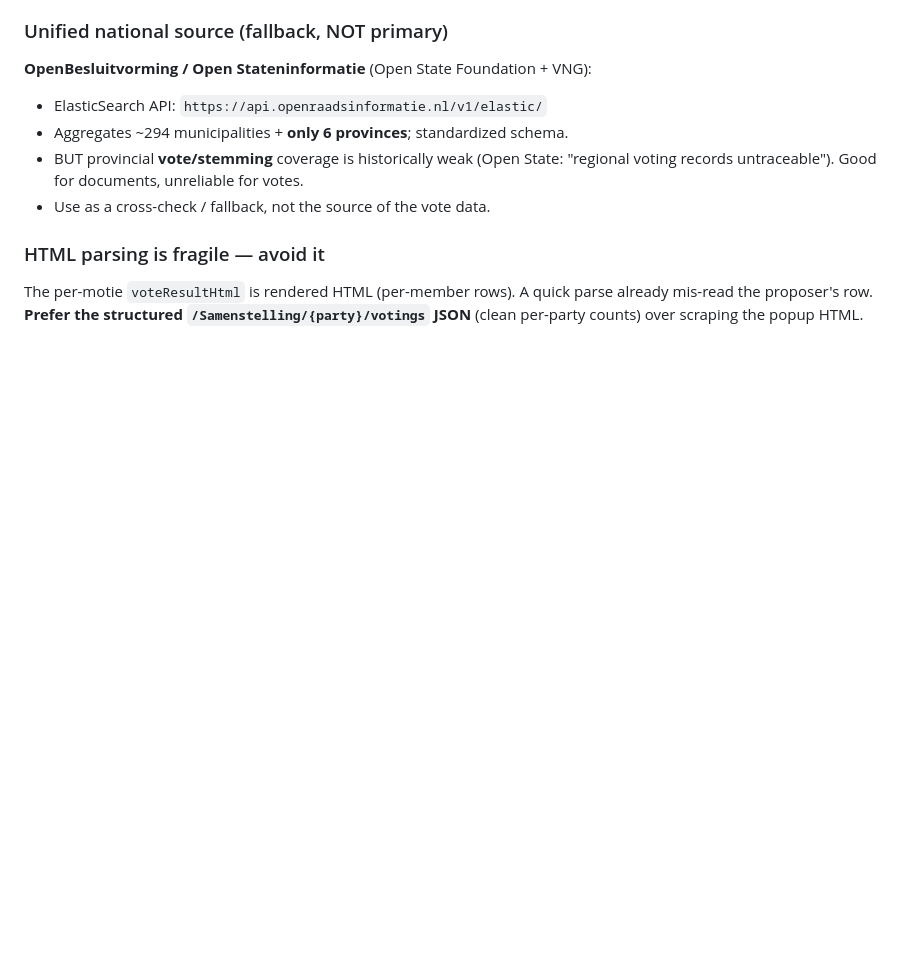
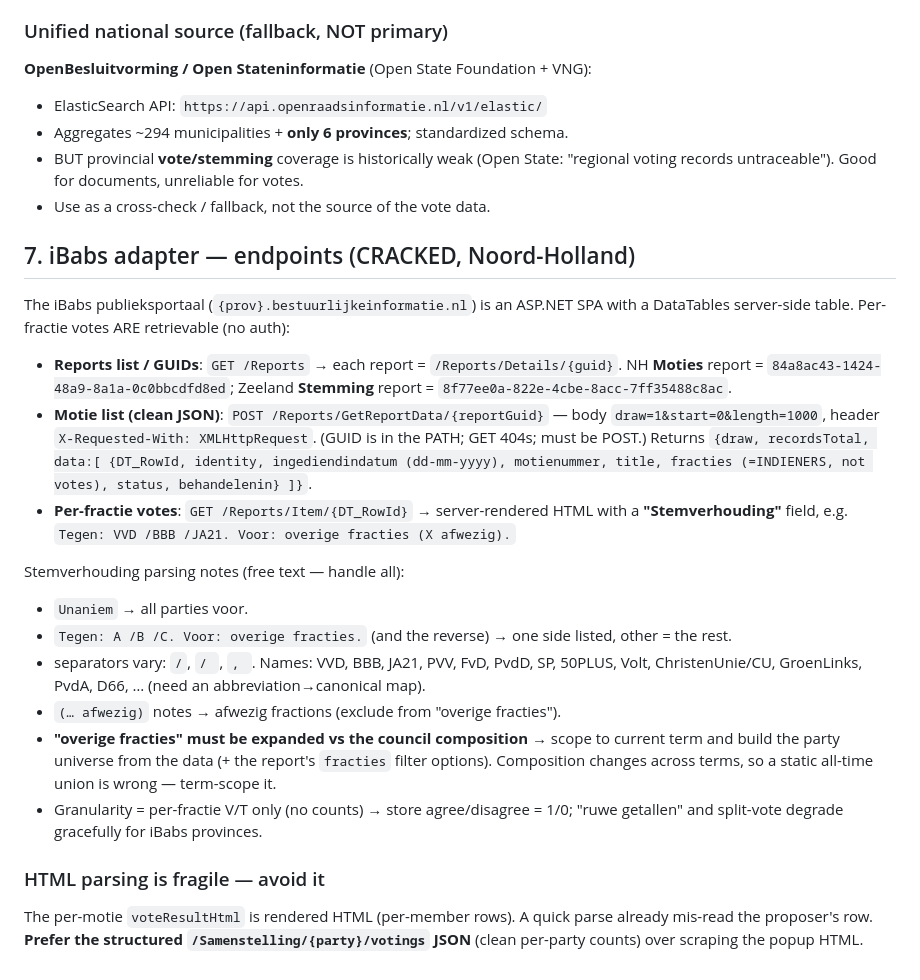
Before and after one commit to carefulCamel61097/wie-stemde-wat, a Markdown page: data-sources.md, the part around the change. Rendered like a GitHub page; blank space fills up the shorter version.

Commit message:
Document iBabs vote endpoints (cracked): GetReportData + Item Stemverhouding
POST /Reports/GetReportData/{guid} returns motie list as JSON; GET /Reports/Item/{id} has
the per-fractie 'Stemverhouding' text. Recorded the parsing quirks (overige fracties,
separators, Unaniem, afwezig, term-scoped composition).

Co-Authored-By: Claude Opus 4.8 (1M context) <noreply@anthropic.com>

```diff
--- a/data-sources.md
+++ b/data-sources.md
@@ -179,6 +179,33 @@ too, same software).
   "regional voting records untraceable"). Good for documents, unreliable for votes.
 - Use as a cross-check / fallback, not the source of the vote data.
 
+## 7. iBabs adapter — endpoints (CRACKED, Noord-Holland)
+The iBabs publieksportaal (`{prov}.bestuurlijkeinformatie.nl`) is an ASP.NET SPA with a
+DataTables server-side table. Per-fractie votes ARE retrievable (no auth):
+
+- **Reports list / GUIDs**: `GET /Reports` → each report = `/Reports/Details/{guid}`.
+  NH **Moties** report = `84a8ac43-1424-48a9-8a1a-0c0bbcdfd8ed`; Zeeland **Stemming** report =
+  `8f77ee0a-822e-4cbe-8acc-7ff35488c8ac`.
+- **Motie list (clean JSON)**:
+  `POST /Reports/GetReportData/{reportGuid}` — body `draw=1&start=0&length=1000`,
+  header `X-Requested-With: XMLHttpRequest`. (GUID is in the PATH; GET 404s; must be POST.)
+  Returns `{draw, recordsTotal, data:[ {DT_RowId, identity, ingediendindatum (dd-mm-yyyy),
+  motienummer, title, fracties (=INDIENERS, not votes), status, behandelenin} ]}`.
+- **Per-fractie votes**: `GET /Reports/Item/{DT_RowId}` → server-rendered HTML with a
+  **"Stemverhouding"** field, e.g. `Tegen: VVD /BBB /JA21. Voor: overige fracties (X afwezig).`
+
+Stemverhouding parsing notes (free text — handle all):
+- `Unaniem` → all parties voor.
+- `Tegen: A /B /C. Voor: overige fracties.` (and the reverse) → one side listed, other = the rest.
+- separators vary: `/`, `/ `, `, `. Names: VVD, BBB, JA21, PVV, FvD, PvdD, SP, 50PLUS, Volt,
+  ChristenUnie/CU, GroenLinks, PvdA, D66, …  (need an abbreviation→canonical map).
+- `(… afwezig)` notes → afwezig fractions (exclude from "overige fracties").
+- **"overige fracties" must be expanded vs the council composition** → scope to current term and
+  build the party universe from the data (+ the report's `fracties` filter options). Composition
+  changes across terms, so a static all-time union is wrong — term-scope it.
+- Granularity = per-fractie V/T only (no counts) → store agree/disagree = 1/0; "ruwe getallen"
+  and split-vote degrade gracefully for iBabs provinces.
+
 ### HTML parsing is fragile — avoid it
 The per-motie `voteResultHtml` is rendered HTML (per-member rows). A quick parse already
 mis-read the proposer's row. **Prefer the structured `/Samenstelling/{party}/votings`
```
